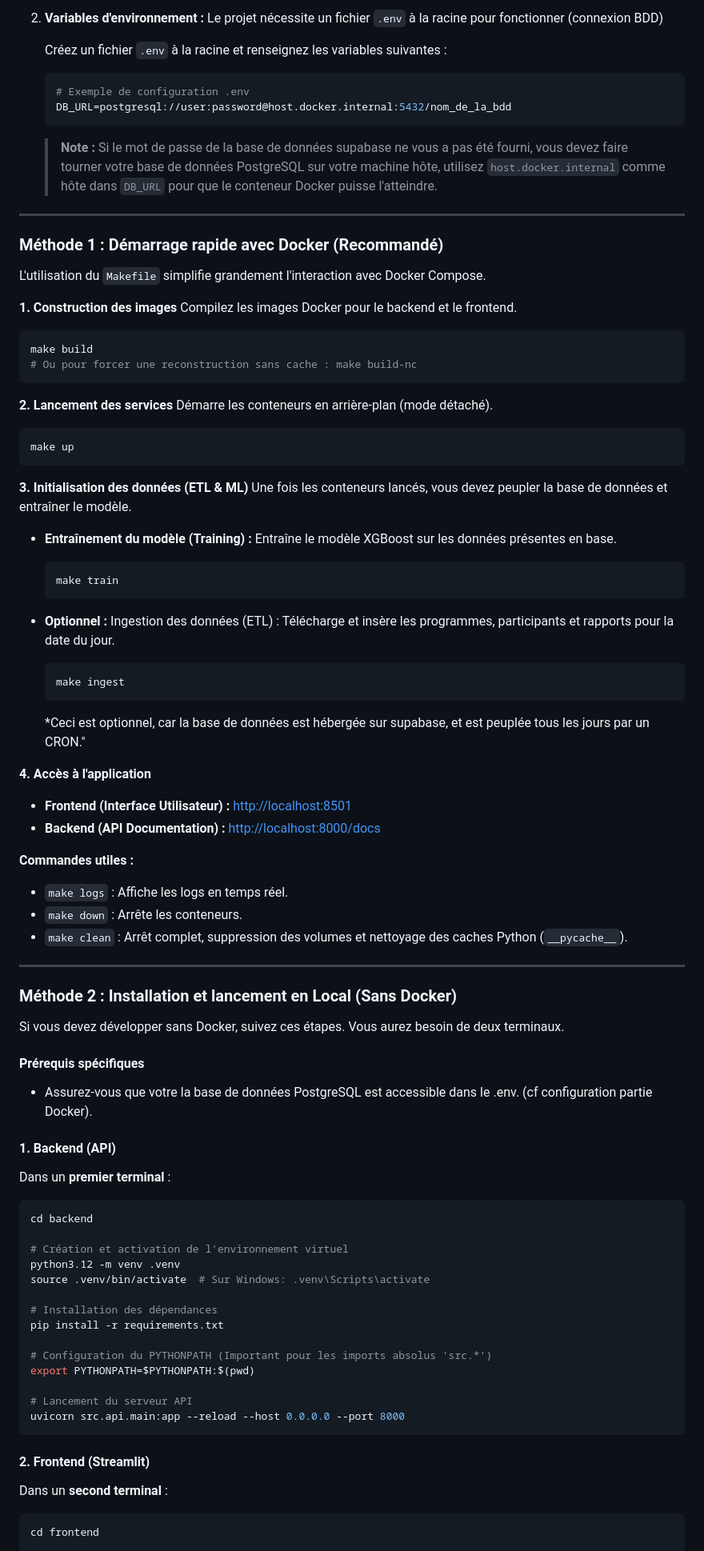
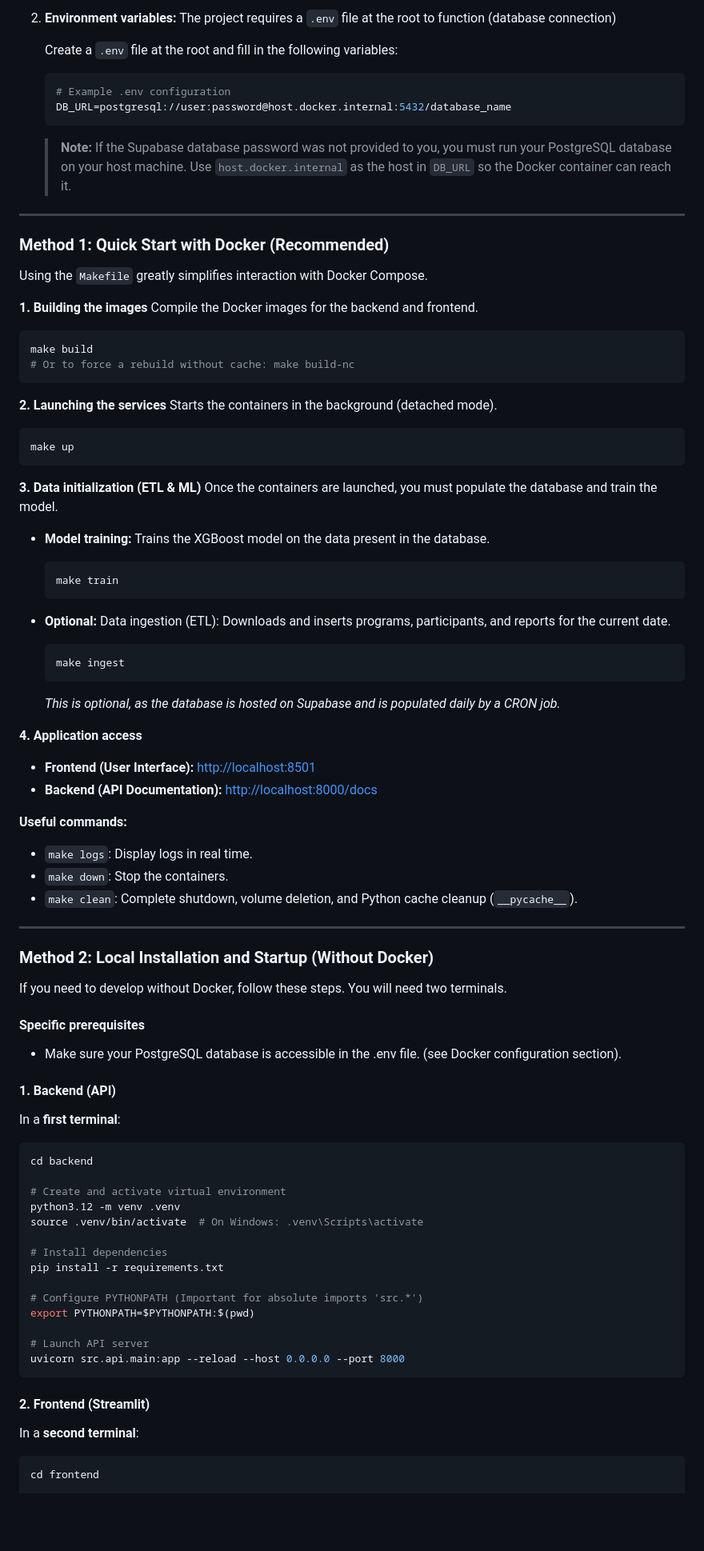
Before and after one commit to mathis-dumont/horse-racing-prediction, a Markdown page: README.md, the part around one of its changes. Shown at 80% size. Rendered like a GitHub page; blank space fills up the shorter version.

Commit message:
docs: translate README to English and add educational disclaimer

````diff
--- a/README.md
+++ b/README.md
@@ -105,92 +107,92 @@ Ce projet est conçu pour être lancé rapidement via **Docker** (recommandé).
     ```
 
-2.  **Variables d'environnement :**
-    Le projet nécessite un fichier `.env` à la racine pour fonctionner (connexion BDD)
+2.  **Environment variables:**
+    The project requires a `.env` file at the root to function (database connection)
 
-    Créez un fichier `.env` à la racine et renseignez les variables suivantes :
+    Create a `.env` file at the root and fill in the following variables:
     ```ini
-    # Exemple de configuration .env
-    DB_URL=postgresql://user:password@host.docker.internal:5432/nom_de_la_bdd
+    # Example .env configuration
+    DB_URL=postgresql://user:password@host.docker.internal:5432/database_name
     ```
-    > **Note :** Si le mot de passe de la base de données supabase ne vous a pas été fourni, vous devez faire tourner votre base de données PostgreSQL sur votre machine hôte, utilisez `host.docker.internal` comme hôte dans `DB_URL` pour que le conteneur Docker puisse l'atteindre.
+    > **Note:** If the Supabase database password was not provided to you, you must run your PostgreSQL database on your host machine. Use `host.docker.internal` as the host in `DB_URL` so the Docker container can reach it.
 
 ---
 
-### Méthode 1 : Démarrage rapide avec Docker (Recommandé)
+### Method 1: Quick Start with Docker (Recommended)
 
-L'utilisation du `Makefile` simplifie grandement l'interaction avec Docker Compose.
+Using the `Makefile` greatly simplifies interaction with Docker Compose.
 
-**1. Construction des images**
-Compilez les images Docker pour le backend et le frontend.
+**1. Building the images**
+Compile the Docker images for the backend and frontend.
 ```bash
 make build
-# Ou pour forcer une reconstruction sans cache : make build-nc
+# Or to force a rebuild without cache: make build-nc
 ```
 
-**2. Lancement des services**
-Démarre les conteneurs en arrière-plan (mode détaché).
+**2. Launching the services**
+Starts the containers in the background (detached mode).
 ```bash
 make up
 ```
 
-**3. Initialisation des données (ETL & ML)**
-Une fois les conteneurs lancés, vous devez peupler la base de données et entraîner le modèle.
+**3. Data initialization (ETL & ML)**
+Once the containers are launched, you must populate the database and train the model.
 
-*   **Entraînement du modèle (Training) :**
-    Entraîne le modèle XGBoost sur les données présentes en base.
+*   **Model training:**
+    Trains the XGBoost model on the data present in the database.
     ```bash
     make train
     ```
 
-*   **Optionnel :** Ingestion des données (ETL) :
-    Télécharge et insère les programmes, participants et rapports pour la date du jour.
+*   **Optional:** Data ingestion (ETL):
+    Downloads and inserts programs, participants, and reports for the current date.
     ```bash
     make ingest
     ```
-    *Ceci est optionnel, car la base de données est hébergée sur supabase, et est peuplée tous les jours par un CRON."
+    *This is optional, as the database is hosted on Supabase and is populated daily by a CRON job.*
 
-**4. Accès à l'application**
-*   **Frontend (Interface Utilisateur) :** [http://localhost:8501](http://localhost:8501)
-*   **Backend (API Documentation) :** [http://localhost:8000/docs](http://localhost:8000/docs)
+**4. Application access**
+*   **Frontend (User Interface):** [http://localhost:8501](http://localhost:8501)
+*   **Backend (API Documentation):** [http://localhost:8000/docs](http://localhost:8000/docs)
 
-**Commandes utiles :**
-*   `make logs` : Affiche les logs en temps réel.
-*   `make down` : Arrête les conteneurs.
-*   `make clean` : Arrêt complet, suppression des volumes et nettoyage des caches Python (`__pycache__`).
+**Useful commands:**
+*   `make logs`: Display logs in real time.
+*   `make down`: Stop the containers.
+*   `make clean`: Complete shutdown, volume deletion, and Python cache cleanup (`__pycache__`).
 
 ---
 
-### Méthode 2 : Installation et lancement en Local (Sans Docker)
+### Method 2: Local Installation and Startup (Without Docker)
 
-Si vous devez développer sans Docker, suivez ces étapes. Vous aurez besoin de deux terminaux.
+If you need to develop without Docker, follow these steps. You will need two terminals.
 
-#### Prérequis spécifiques
-*   Assurez-vous que votre la base de données PostgreSQL est accessible dans le .env. (cf configuration partie Docker).
+#### Specific prerequisites
+*   Make sure your PostgreSQL database is accessible in the .env file. (see Docker configuration section).
 
 #### 1. Backend (API)
 
-Dans un **premier terminal** :
+In a **first terminal**:
 
 ```bash
 cd backend
 
-# Création et activation de l'environnement virtuel
+# Create and activate virtual environment
 python3.12 -m venv .venv
-source .venv/bin/activate  # Sur Windows: .venv\Scripts\activate
+source .venv/bin/activate  # On Windows: .venv\Scripts\activate
 
-# Installation des dépendances
+# Install dependencies
 pip install -r requirements.txt
 
-# Configuration du PYTHONPATH (Important pour les imports absolus 'src.*')
+# Configure PYTHONPATH (Important for absolute imports 'src.*')
 export PYTHONPATH=$PYTHONPATH:$(pwd)
 
-# Lancement du serveur API
+# Launch API server
 uvicorn src.api.main:app --reload --host 0.0.0.0 --port 8000
 ```
 
 #### 2. Frontend (Streamlit)
 
-Dans un **second terminal** :
+In a **second terminal**:
 
 ```bash
 cd frontend
````
Also changed, not shown: other parts of README.md (+110 -108 lines).
